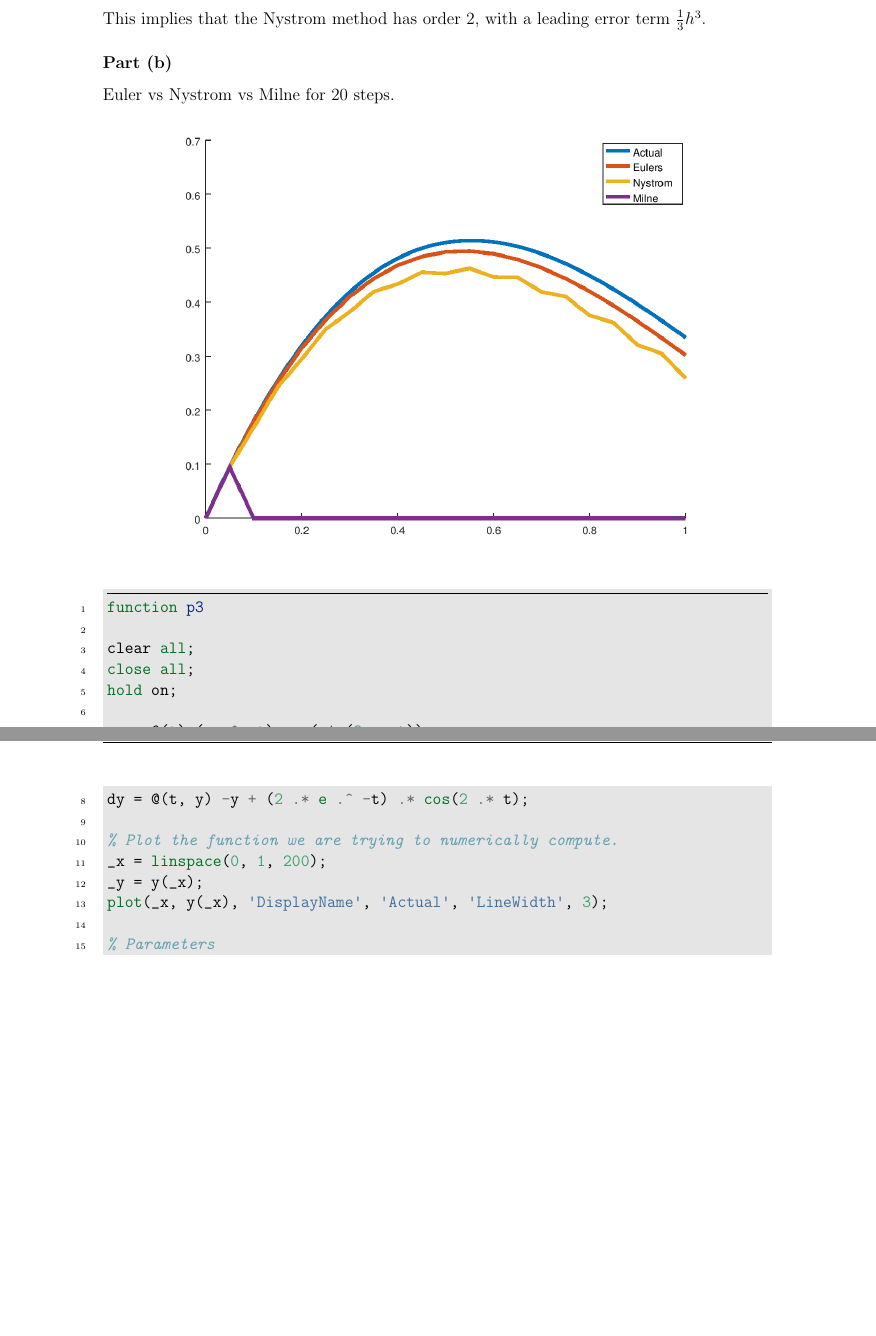
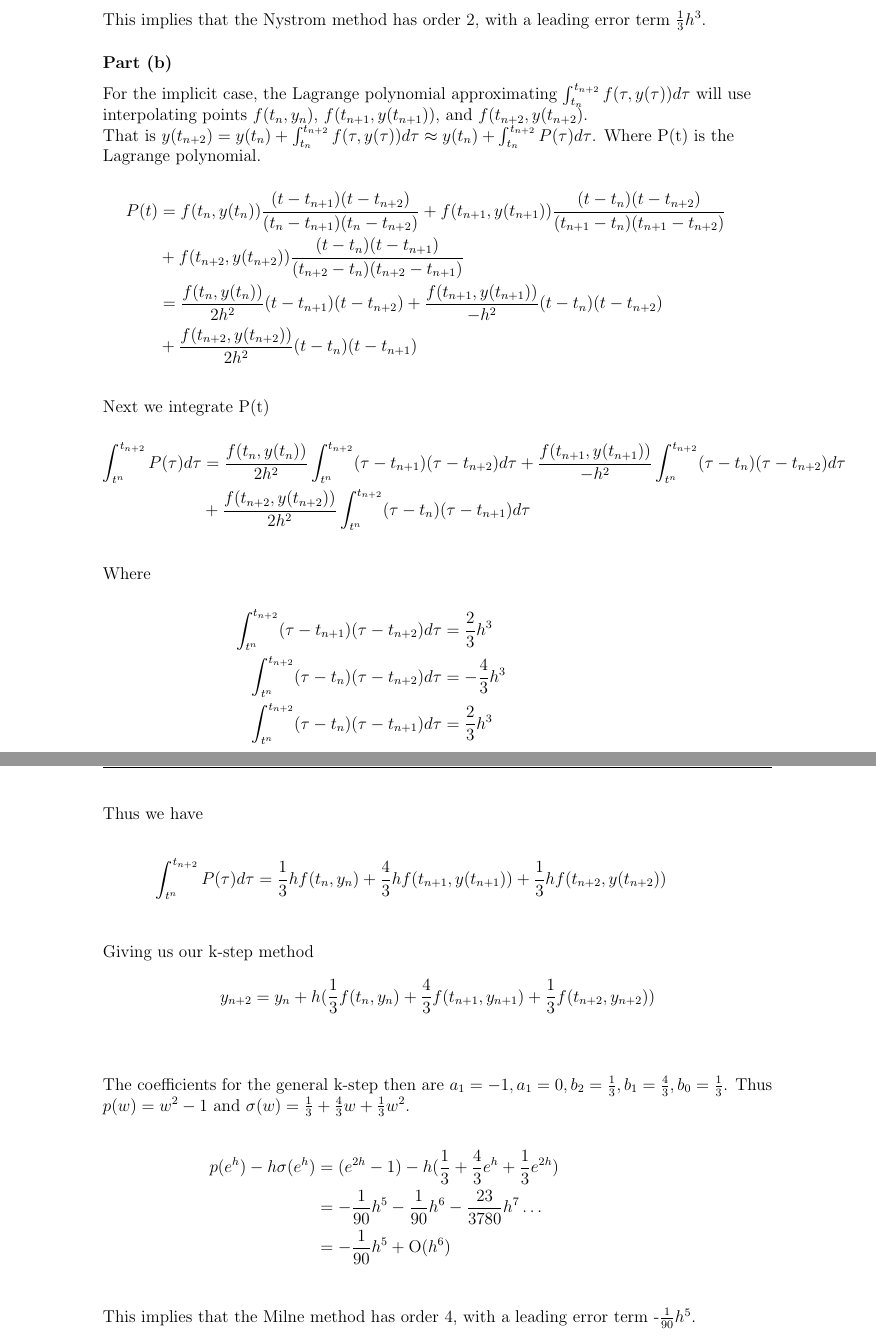
Before and after one commit to imalerich/math481, a LaTeX problem sheet (hw1/hw1.tex): two parts of pages 10 and 11 of 18 before the commit and two parts of pages 10 and 11 of 17 after it, joined at a grey line, cut so that both start at the same text, the shorter picture padded with empty space. The pictures show the PDF file hw1/hw1.pdf that the author committed with the source.

Commit message:
I think that means I'm done... Don't know how well I did though...

```diff
--- a/hw1/hw1.tex
+++ b/hw1/hw1.tex
@@ -246,6 +246,25 @@
 \part
 
     \raggedright
-    Euler vs Nystrom vs Milne for 20 steps. \\
-    \includegraphics[scale=0.75]{p3}
-    {\centering \inputminted[linenos,breaklines,bgcolor=llgray,frame=lines,framesep=2mm]{octave}{p3.m}}
+
+    For the implicit case, the Lagrange polynomial approximating $\int_{t_n}^{t_{n+2}} f(\tau , y(\tau)) d\tau$
+    will use interpolating points $f(t_n, y_n)$, $f(t_{n+1}, y(t_{n+1}))$, and $f(t_{n+2},y(t_{n+2})$. \\
+    That is $y(t_{n+2}) = y(t_n) + \int_{t_n}^{t_{n+2}} f(\tau ,
+	y(\tau)) d\tau \approx y(t_n) + \int_{t_n}^{t_{n+2}} P(\tau) d\tau$.
+    Where P(t) is the Lagrange polynomial. \\
+
+    \begin{align*}
+	P(t) &= f(t_n,y(t_n))\frac{(t-t_{n+1})(t-t_{n+2})}{(t_n-t_{n+1})(t_n-t_{n+2})} +
+	    f(t_{n+1},y(t_{n+1}))\frac{(t-t_{n})(t-t_{n+2})}{(t_{n+1}-t_n)(t_{n+1}-t_{n+2})} &\\
+	    &+ f(t_{n+2},y(t_{n+2}))\frac{(t-t_n)(t-t_{n+1})}{(t_{n+2}-t_n)(t_{n+2}-t_{n+1})}
+	&\\
+	&= \frac{f(t_n,y(t_n))}{2h^2} (t-t_{n+1})(t-t_{n+2}) +
+	    \frac{f(t_{n+1},y(t_{n+1}))}{-h^2} (t-t_{n})(t-t_{n+2}) &\\
+	    &+ \frac{f(t_{n+2},y(t_{n+2}))}{2h^2} (t-t_n)(t-t_{n+1}) &\\
+    \end{align*}
+
+    Next we integrate P(t)
+
+    \begin{align*}
+	\int_{t^n}^{t_{n+2}}P(\tau)d\tau
+	    &= \frac{f(t_n,y(t_n))}{2h^2} \int_{t^n}^{t_{n+2}}(\tau-t_{n+1})(\tau-t_{n+2}) d\tau +
@@ -252,3 +279,35 @@
+	\int_{t^n}^{t_{n+2}}(\tau-t_{n})(\tau-t_{n+2}) d\tau &= -\frac{4}{3}h^3&\\
+	\int_{t^n}^{t_{n+2}}(\tau-t_n)(\tau-t_{n+1}) d\tau &= \frac{2}{3}h^3&\\
+    \end{align*}
+
+    Thus we have
+
+    \begin{align*}
+	\int_{t^n}^{t_{n+2}}P(\tau)d\tau
+	    &= \frac{1}{3}hf(t_n,y_n) +
+	    \frac{4}{3}hf(t_{n+1},y(t_{n+1})) +
+	    \frac{1}{3}hf(t_{n+2},y(t_{n+2})) &\\
+    \end{align*}
+
+    Giving us our k-step method
+    $$
+	y_{n+2} = y_n +
+	    h(\frac{1}{3}f(t_n,y_n) +
+	    \frac{4}{3}f(t_{n+1},y_{n+1}) +
+	    \frac{1}{3}f(t_{n+2},y_{n+2})) &\\
+    $$
+
+    The coefficients for the general k-step then are
+    $a_1 = -1, a_1 = 0, b_2 = \frac{1}{3}, b_1 = \frac{4}{3}, b_0 = \frac{1}{3}$.
+    Thus $p(w) = w^2 - 1$ and $\sigma(w) = \frac{1}{3} + \frac{4}{3}w + \frac{1}{3}w^2$.
+
+    \begin{align*}
+	p(e^h) - h\sigma(e^h) &= (e^{2h} - 1) - h(\frac{1}{3} + \frac{4}{3}e^h + \frac{1}{3}e^{2h}) &\\
+	    &= -\frac{1}{90}h^5 - \frac{1}{90}h^6 - \frac{23}{3780}h^7 \ldots &\\
+	    &= -\frac{1}{90}h^5 + \BigO{h^6} &\\
+    \end{align*}
+
+    This implies that the Milne method has order 4, with a leading error term -$\frac{1}{90}h^5$.
 
 \problem{}
 
```
Also changed, not shown: hw1/hw1.pdf, hw1/hw1.tex (8 more changed lines), 1 other file.
